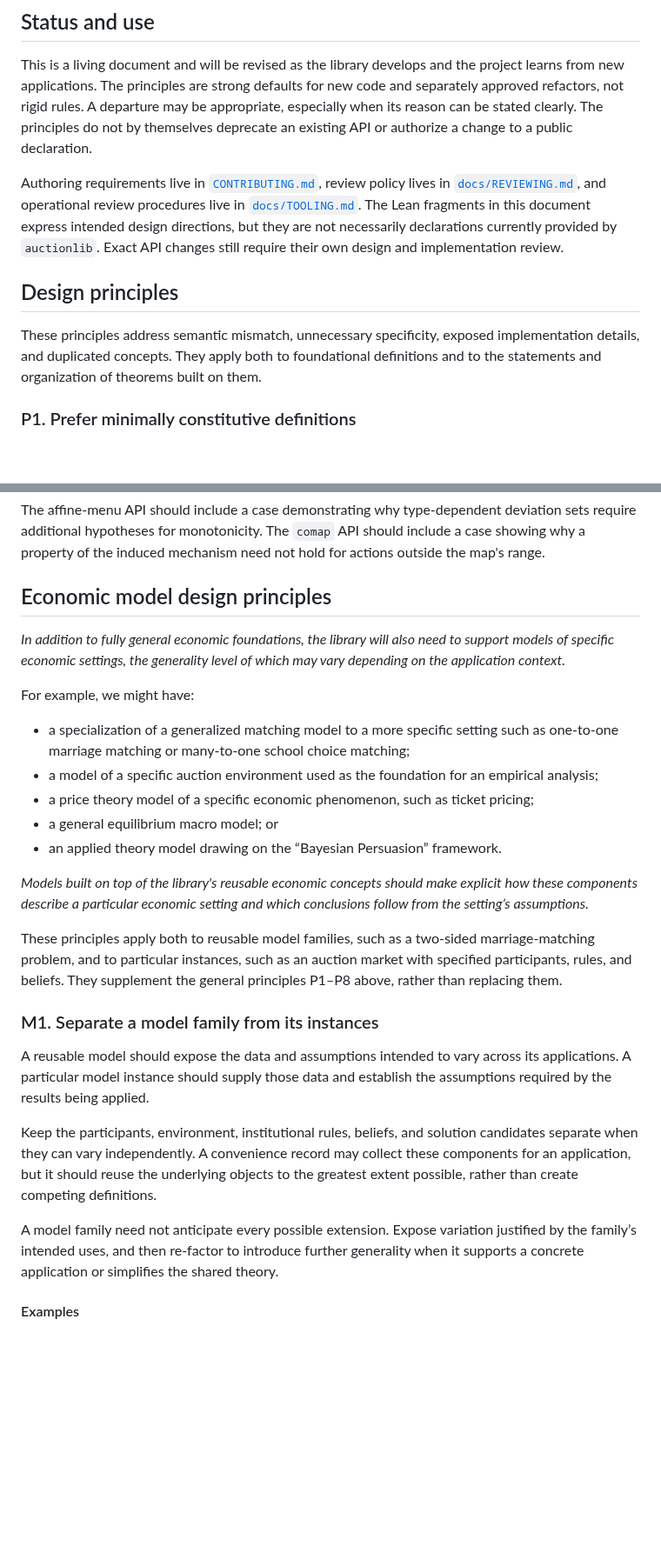
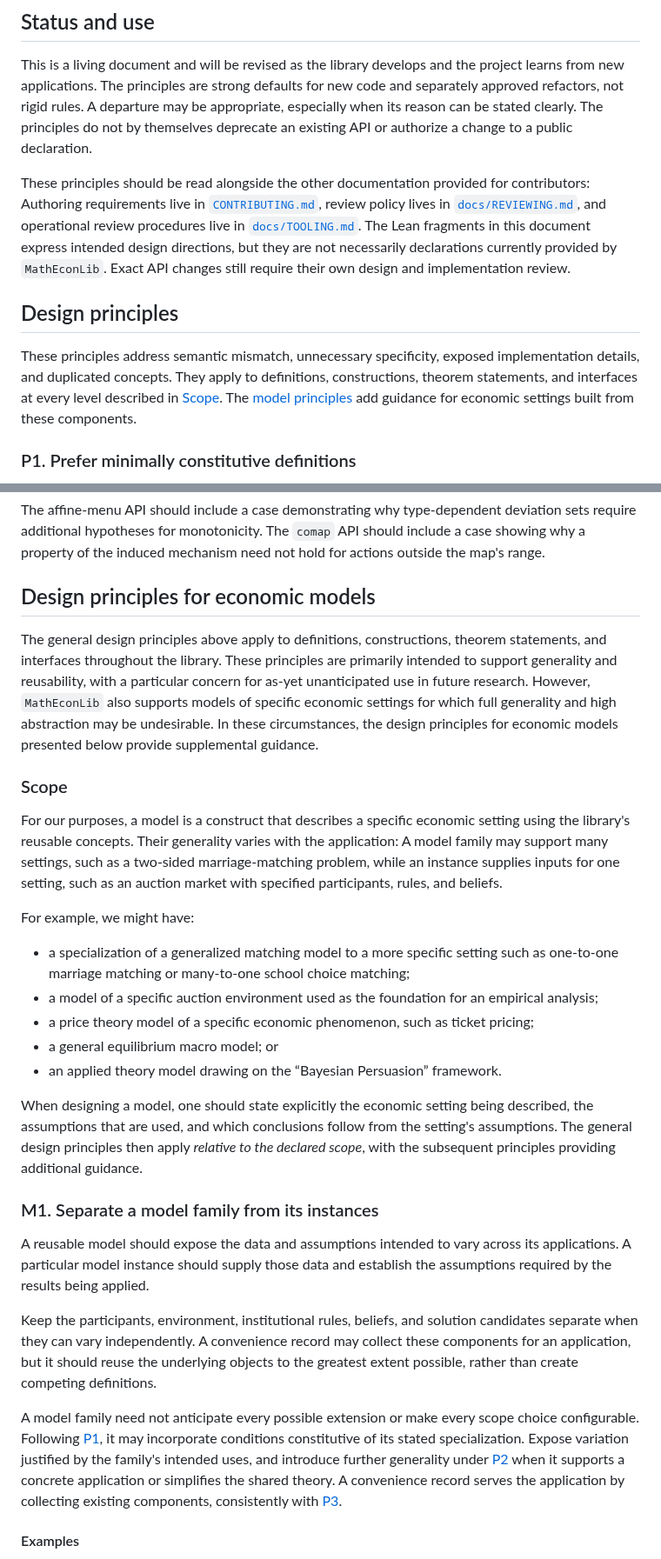
Before and after one commit to matheconlib/matheconlib, a Markdown page: DESIGN.md, 2 parts joined by grey strips. Shown at 87% size. Rendered like a GitHub page; blank space fills up the shorter version.

```diff
--- a/DESIGN.md
+++ b/DESIGN.md
@@ -35,11 +37,11 @@ The design principles described herein give the library a shared language in bot
 
 This is a living document and will be revised as the library develops and the project learns from new applications. The principles are strong defaults for new code and separately approved refactors, not rigid rules. A departure may be appropriate, especially when its reason can be stated clearly. The principles do not by themselves deprecate an existing API or authorize a change to a public declaration.
 
-Authoring requirements live in [`CONTRIBUTING.md`](CONTRIBUTING.md), review policy lives in [`docs/REVIEWING.md`](docs/REVIEWING.md), and operational review procedures live in [`docs/TOOLING.md`](docs/TOOLING.md). The Lean fragments in this document express intended design directions, but they are not necessarily declarations currently provided by `auctionlib`. Exact API changes still require their own design and implementation review.
+These principles should be read alongside the other documentation provided for contributors: Authoring requirements live in [`CONTRIBUTING.md`](CONTRIBUTING.md), review policy lives in [`docs/REVIEWING.md`](docs/REVIEWING.md), and operational review procedures live in [`docs/TOOLING.md`](docs/TOOLING.md). The Lean fragments in this document express intended design directions, but they are not necessarily declarations currently provided by `MathEconLib`. Exact API changes still require their own design and implementation review.
 
 ## Design principles
 
-These principles address semantic mismatch, unnecessary specificity, exposed implementation details, and duplicated concepts. They apply both to foundational definitions and to the statements and organization of theorems built on them.
+These principles address semantic mismatch, unnecessary specificity, exposed implementation details, and duplicated concepts. They apply to definitions, constructions, theorem statements, and interfaces at every level described in [Scope](#scope). The [model principles](#design-principles-for-economic-models) add guidance for economic settings built from these components.
 
 ### P1. Prefer minimally constitutive definitions
 
@@ -264,9 +266,13 @@ A mechanism abstraction should be exercised by a prior-free auction result and,
 
 The affine-menu API should include a case demonstrating why type-dependent deviation sets require additional hypotheses for monotonicity. The `comap` API should include a case showing why a property of the induced mechanism need not hold for actions outside the map's range.
 
-## Economic model design principles
+## Design principles for economic models
 
-_In addition to fully general economic foundations, the library will also need to support models of specific economic settings, the generality level of which may vary depending on the application context._
+The general design principles above apply to definitions, constructions, theorem statements, and interfaces throughout the library. These principles are primarily intended to support generality and reusability, with a particular concern for as-yet unanticipated use in future research. However, `MathEconLib` also supports models of specific economic settings for which full generality and high abstraction may be undesirable. In these circumstances, the design principles for economic models presented below provide supplemental guidance.
+
+### Scope
+
+For our purposes, a model is a construct that describes a specific economic setting using the library's reusable concepts. Their generality varies with the application: A model family may support many settings, such as a two-sided marriage-matching problem, while an instance supplies inputs for one setting, such as an auction market with specified participants, rules, and beliefs.
 
 For example, we might have:
 
@@ -276,9 +282,7 @@ For example, we might have:
 - a general equilibrium macro model; or
 - an applied theory model drawing on the “Bayesian Persuasion” framework.
 
-_Models built on top of the library's reusable economic concepts should make explicit how these components describe a particular economic setting and which conclusions follow from the setting’s assumptions._
-
-These principles apply both to reusable model families, such as a two-sided marriage-matching problem, and to particular instances, such as an auction market with specified participants, rules, and beliefs. They supplement the general principles P1–P8 above, rather than replacing them.
+When designing a model, one should state explicitly the economic setting being described, the assumptions that are used, and which conclusions follow from the setting's assumptions. The general design principles then apply _relative to the declared scope_, with the subsequent principles providing additional guidance.
 
 ### M1. Separate a model family from its instances
 
@@ -286,7 +290,7 @@ A reusable model should expose the data and assumptions intended to vary across
 
 Keep the participants, environment, institutional rules, beliefs, and solution candidates separate when they can vary independently. A convenience record may collect these components for an application, but it should reuse the underlying objects to the greatest extent possible, rather than create competing definitions.
 
-A model family need not anticipate every possible extension. Expose variation justified by the family’s intended uses, and then re-factor to introduce further generality when it supports a concrete application or simplifies the shared theory.
+A model family need not anticipate every possible extension or make every scope choice configurable. Following [P1](#p1-prefer-minimally-constitutive-definitions), it may incorporate conditions constitutive of its stated specialization. Expose variation justified by the family's intended uses, and introduce further generality under [P2](#p2-generalize-to-the-most-useful-shared-level-then-specialize) when it supports a concrete application or simplifies the shared theory. A convenience record serves the application by collecting existing components, consistently with [P3](#p3-compose-high-level-concepts-from-library-primitives).
 
 #### Examples
 
```
Also changed, not shown: other parts of DESIGN.md (+13 -5 lines).
